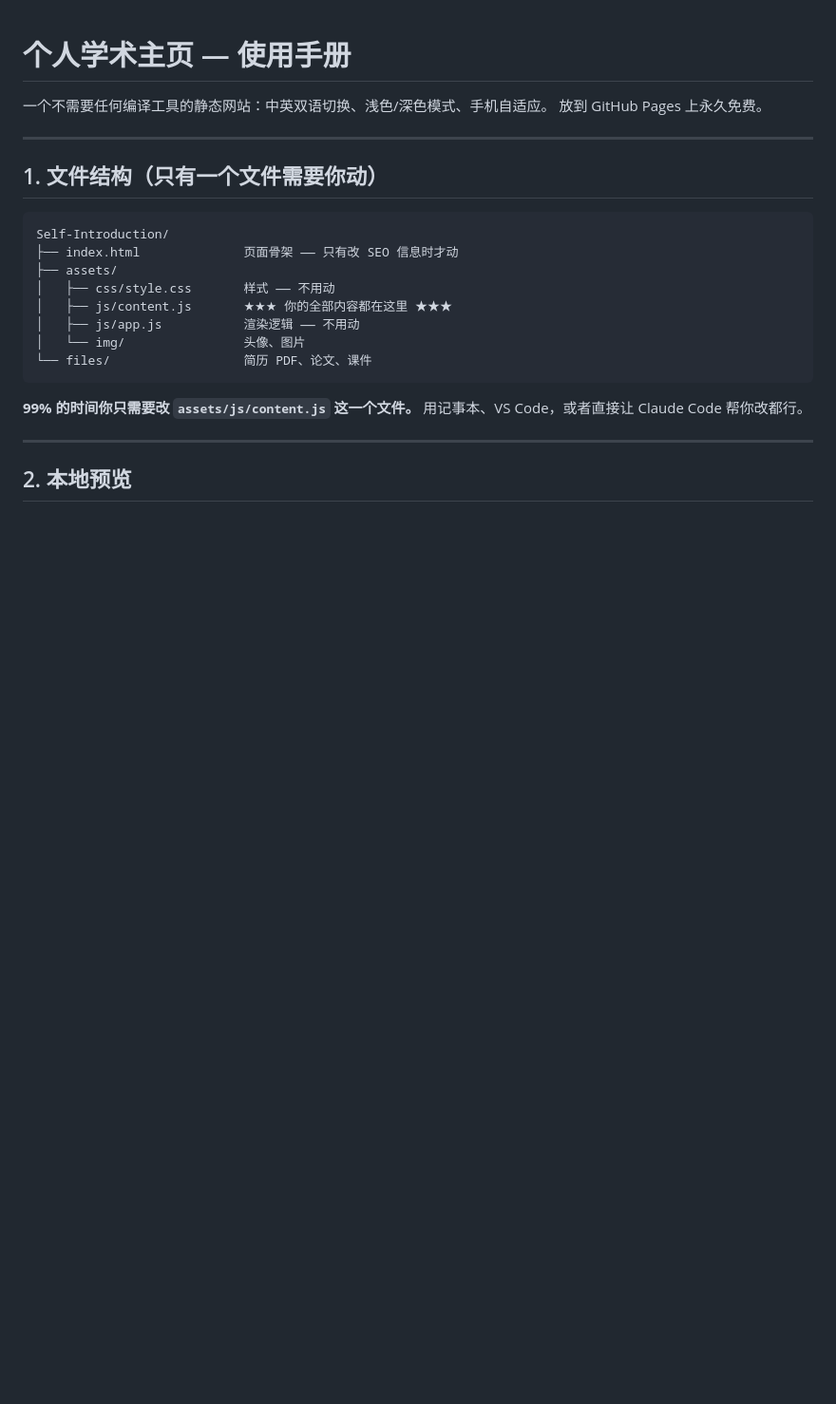
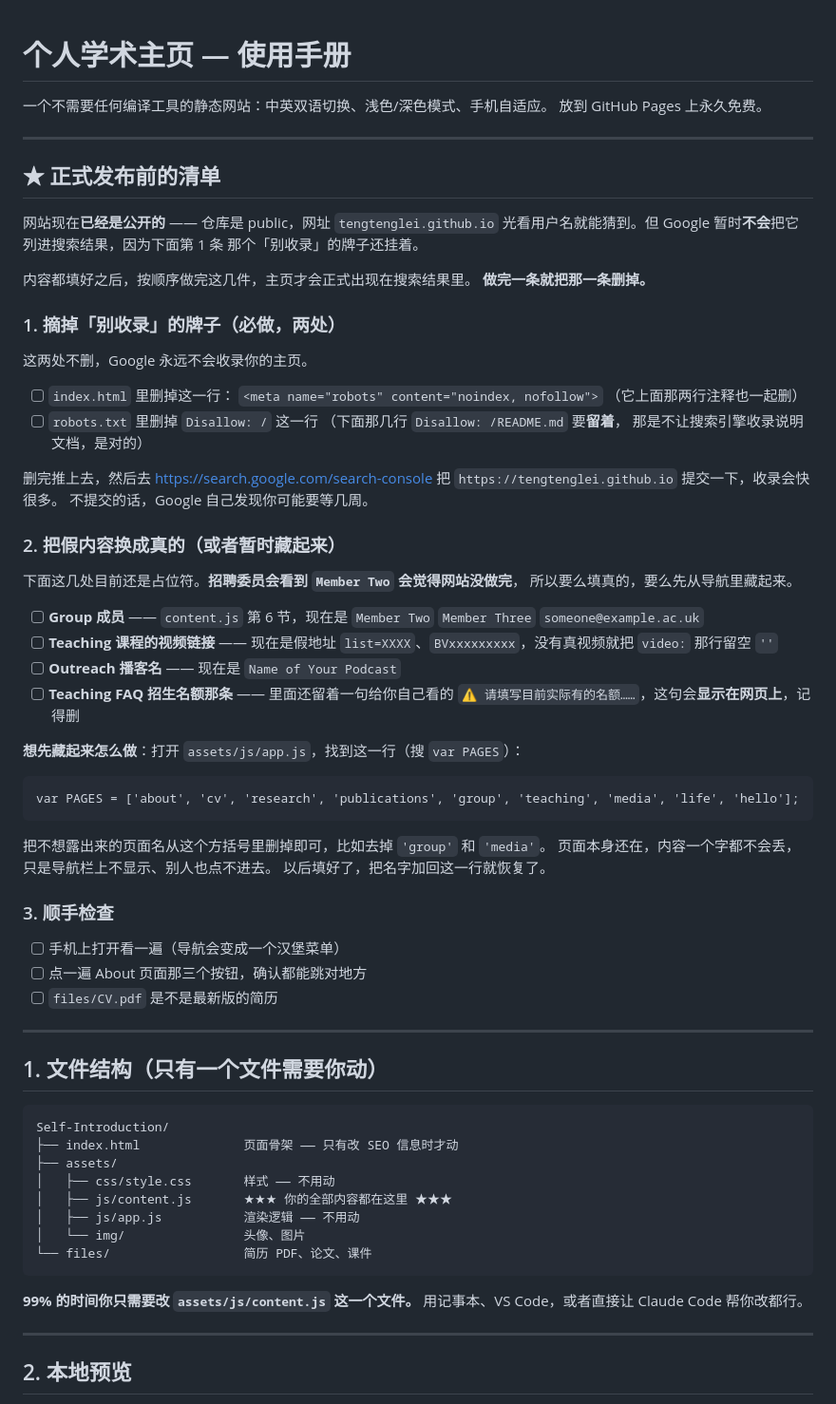
Before and after one commit to TengtengLei/TengtengLei.github.io, a Markdown page: README.md, the part around the change. Shown at 95% size. Rendered like a GitHub page; blank space fills up the shorter version.

Commit message:
Add a pre-launch checklist to the README
Written as tick-off items to delete once done, so the file shrinks as
the site gets finished rather than accumulating stale advice.

Covers the two noindex switches that actually gate search visibility,
the four spots still showing placeholder text, and how to hide an
unfinished page from the nav by editing the PAGES array -- which keeps
the page and its content intact instead of deleting anything.

Also corrects an assumption worth writing down: the site is already
public and the URL is guessable from the GitHub username. The noindex
tag is what keeps it out of search results, not the URL being unshared.

Co-Authored-By: Claude Opus 5 <noreply@anthropic.com>

````diff
--- a/README.md
+++ b/README.md
@@ -2,6 +2,61 @@
 
 一个不需要任何编译工具的静态网站：中英双语切换、浅色/深色模式、手机自适应。
 放到 GitHub Pages 上永久免费。
+
+---
+
+## ★ 正式发布前的清单
+
+网站现在**已经是公开的** —— 仓库是 public，网址 `tengtenglei.github.io`
+光看用户名就能猜到。但 Google 暂时**不会**把它列进搜索结果，因为下面第 1 条
+那个「别收录」的牌子还挂着。
+
+内容都填好之后，按顺序做完这几件，主页才会正式出现在搜索结果里。
+**做完一条就把那一条删掉。**
+
+### 1. 摘掉「别收录」的牌子（必做，两处）
+
+这两处不删，Google 永远不会收录你的主页。
+
+- [ ] `index.html` 里删掉这一行：
+      `<meta name="robots" content="noindex, nofollow">`
+      （它上面那两行注释也一起删）
+- [ ] `robots.txt` 里删掉 `Disallow: /` 这一行
+      （下面那几行 `Disallow: /README.md` 要**留着**，
+      那是不让搜索引擎收录说明文档，是对的）
+
+删完推上去，然后去 <https://search.google.com/search-console>
+把 `https://tengtenglei.github.io` 提交一下，收录会快很多。
+不提交的话，Google 自己发现你可能要等几周。
+
+### 2. 把假内容换成真的（或者暂时藏起来）
+
+下面这几处目前还是占位符。**招聘委员会看到 `Member Two` 会觉得网站没做完**，
+所以要么填真的，要么先从导航里藏起来。
+
+- [ ] **Group 成员** —— `content.js` 第 6 节，现在是
+      `Member Two` `Member Three` `someone@example.ac.uk`
+- [ ] **Teaching 课程的视频链接** —— 现在是假地址
+      `list=XXXX`、`BVxxxxxxxxx`，没有真视频就把 `video:` 那行留空 `''`
+- [ ] **Outreach 播客名** —— 现在是 `Name of Your Podcast`
+- [ ] **Teaching FAQ 招生名额那条** —— 里面还留着一句给你自己看的
+      `⚠️ 请填写目前实际有的名额……`，这句会**显示在网页上**，记得删
+
+**想先藏起来怎么做**：打开 `assets/js/app.js`，找到这一行（搜 `var PAGES`）：
+
+```
+var PAGES = ['about', 'cv', 'research', 'publications', 'group', 'teaching', 'media', 'life', 'hello'];
+```
+
+把不想露出来的页面名从这个方括号里删掉即可，比如去掉 `'group'` 和 `'media'`。
+页面本身还在，内容一个字都不会丢，只是导航栏上不显示、别人也点不进去。
+以后填好了，把名字加回这一行就恢复了。
+
+### 3. 顺手检查
+
+- [ ] 手机上打开看一遍（导航会变成一个汉堡菜单）
+- [ ] 点一遍 About 页面那三个按钮，确认都能跳对地方
+- [ ] `files/CV.pdf` 是不是最新版的简历
 
 ---
 
````
